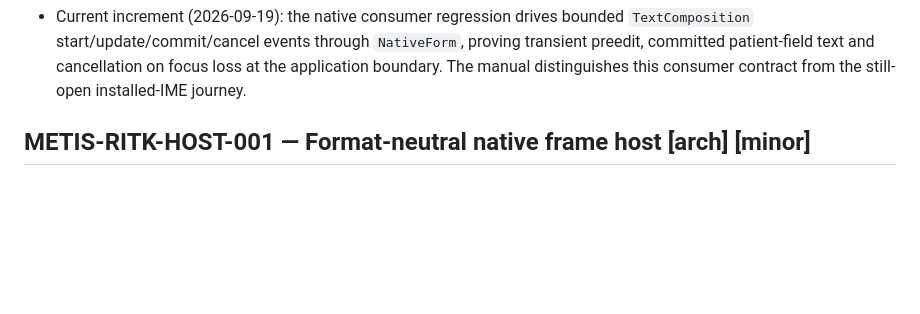
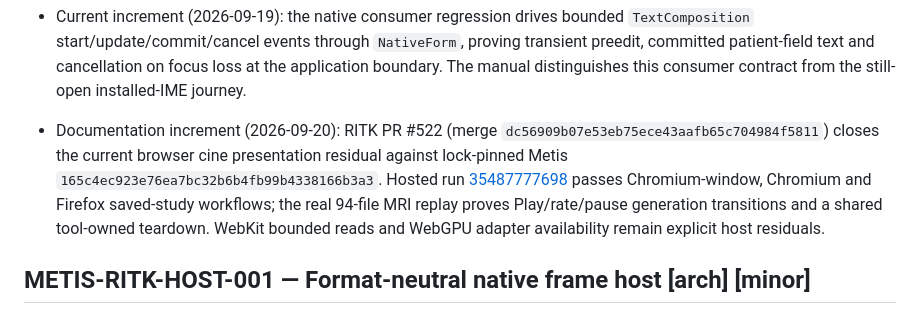
Before and after one commit to ryancinsight/metis, a Markdown page: backlog.md, the part around the change. Drawn GitHub-style; blank space fills up the shorter version.

```diff
--- a/backlog.md
+++ b/backlog.md
@@ -575,6 +575,14 @@ an owner. “Unsupported” cannot replace delivery of a required mobile/native
   proving transient preedit, committed patient-field text and cancellation on
   focus loss at the application boundary. The manual distinguishes this
   consumer contract from the still-open installed-IME journey.
+- Documentation increment (2026-09-20): RITK PR #522 (merge
+  `dc56909b07e53eb75ece43aafb65c704984f5811`) closes the current browser cine
+  presentation residual against lock-pinned Metis `165c4ec923e76ea7bc32b6b4fb99b4338166b3a3`.
+  Hosted run [35487777698](https://github.com/ryancinsight/ritk/actions/runs/35487777698)
+  passes Chromium-window, Chromium and Firefox saved-study workflows; the
+  real 94-file MRI replay proves Play/rate/pause generation transitions and a
+  shared tool-owned teardown. WebKit bounded reads and WebGPU adapter
+  availability remain explicit host residuals.
 
 <a id="METIS-RITK-HOST-001"></a>
 ## METIS-RITK-HOST-001 — Format-neutral native frame host [arch] [minor]
```
Also changed, not shown: docs/manual/applications.md (+12 -0 lines).
